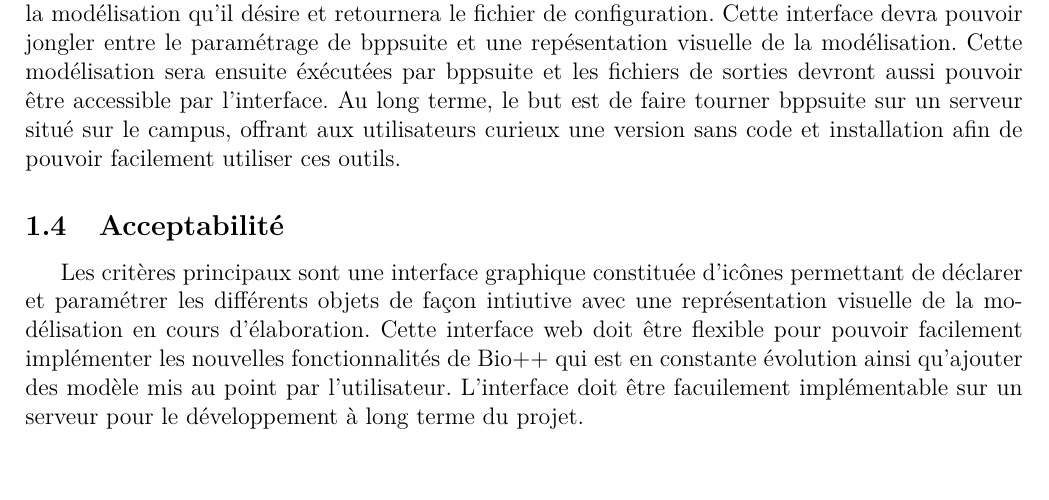
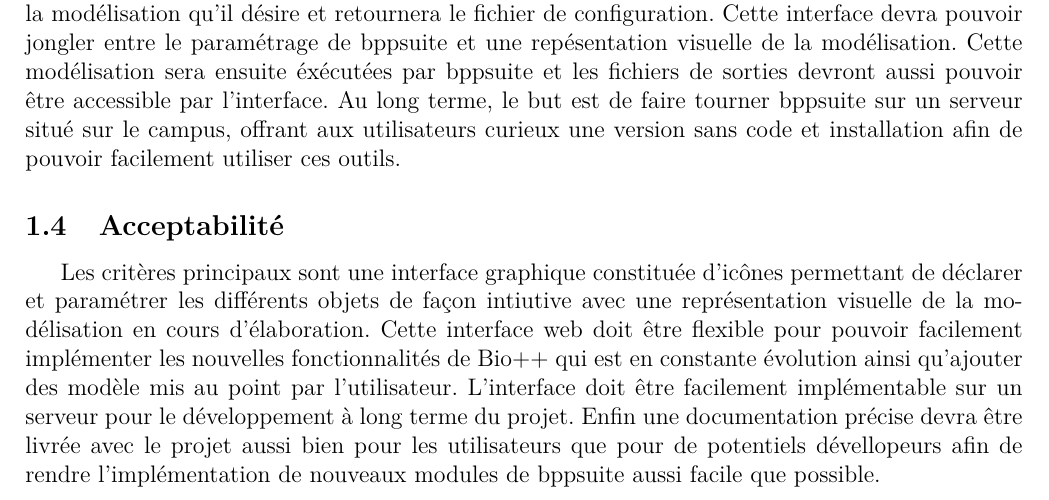
Before and after one commit to qwx9/s3proj, a LaTeX document (cdc/main.tex, which reads cdc/CDCpresentation.tex): part of page 4 of 10, cut so that both start at the same text, the shorter picture padded with empty space. Compiled offline with pdfLaTeX.

Commit message:
Ajout doc

```diff
--- a/cdc/CDCpresentation.tex
+++ b/cdc/CDCpresentation.tex
@@ -47,4 +47,6 @@
 	%Interface graphique
 	%implémentation du plus de modèle possible (exhaustivité)
 	% préparation du terrain pour le calcul sur serveur
-	Les critères principaux sont une interface graphique constituée d'icônes permettant de déclarer et paramétrer les différents objets de façon intiutive avec une représentation visuelle de la modélisation en cours d'élaboration. Cette interface web doit être flexible pour pouvoir facilement implémenter les nouvelles fonctionnalités de Bio++ qui est en constante évolution ainsi qu'ajouter des modèle mis au point par l'utilisateur. L'interface doit être facuilement implémentable sur un serveur pour le développement à long terme du projet.
+	Les critères principaux sont une interface graphique constituée d'icônes permettant de déclarer et paramétrer les différents objets de façon intiutive avec une représentation visuelle de la modélisation en cours d'élaboration. Cette interface web doit être flexible pour pouvoir facilement implémenter les nouvelles fonctionnalités de Bio++ qui est en constante évolution ainsi qu'ajouter des modèle mis au point par l'utilisateur. L'interface doit être facilement implémentable sur un serveur pour le développement à long terme du projet.
+Enfin une documentation précise devra être livrée avec le projet aussi bien pour les utilisateurs que pour de potentiels dévellopeurs
+ afin de rendre l'implémentation de nouveaux modules de bppsuite aussi facile que possible.
```
